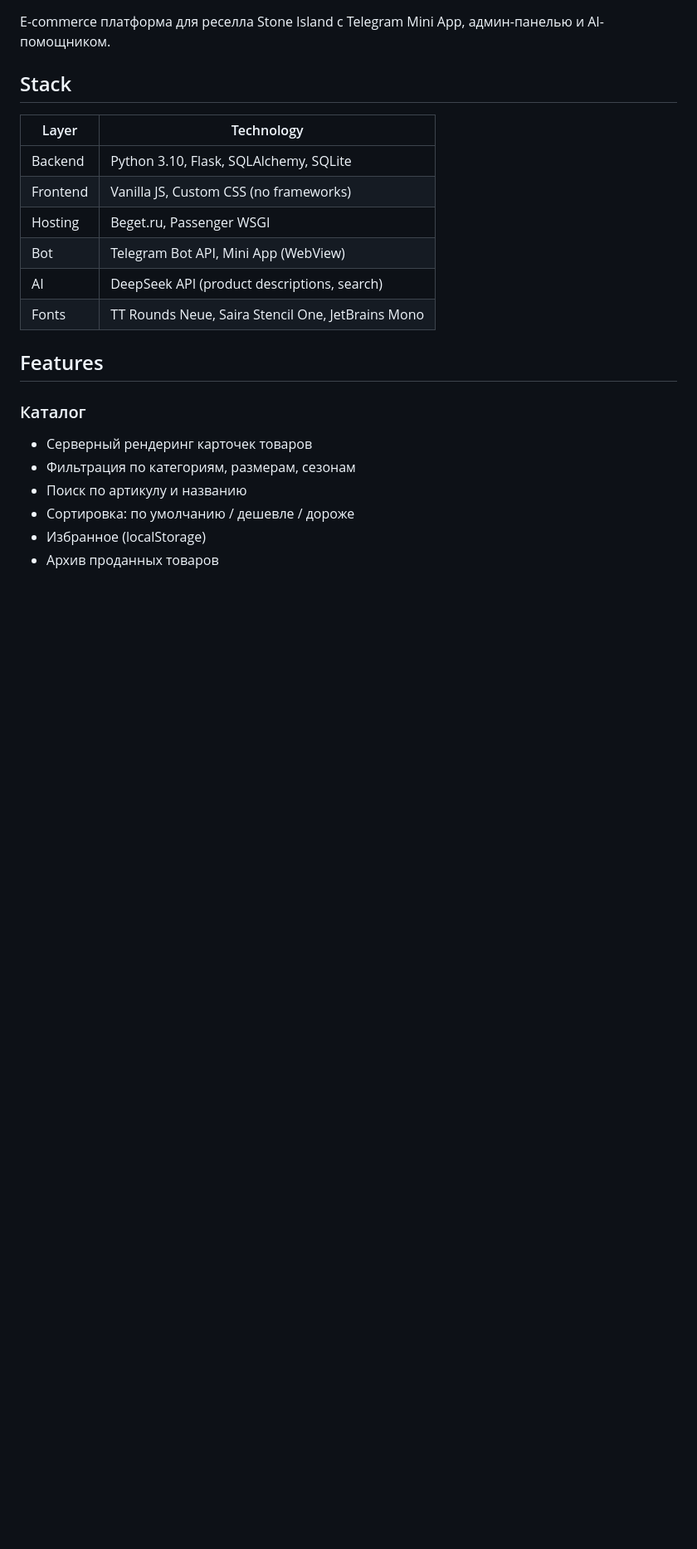
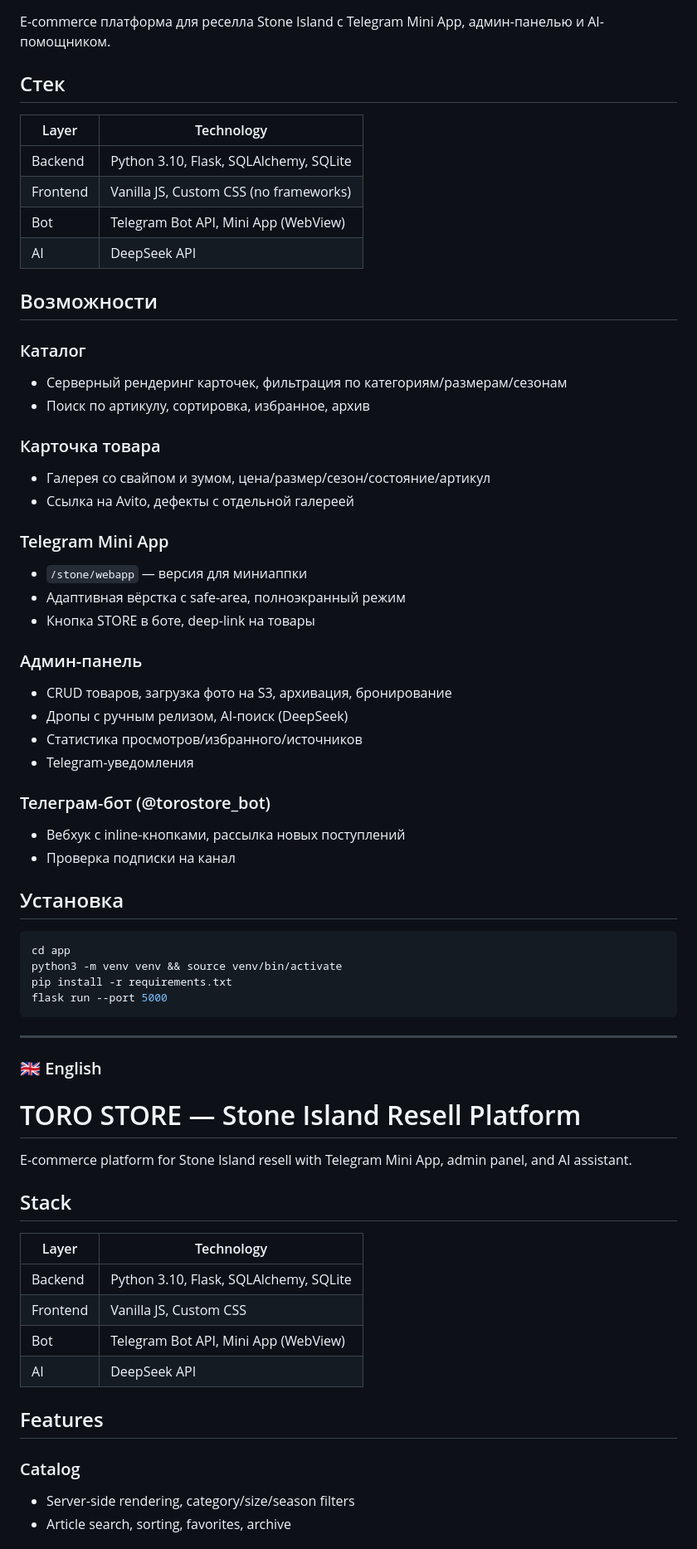
Before and after one commit to dntbfrd-debug/torostore, a Markdown page: README.md, the part around one of its changes. Shown at 83% size. GitHub-like rendering; blank space fills up the shorter version.

````diff
--- a/README.md
+++ b/README.md
@@ -4,24 +9,66 @@
 
 E-commerce платформа для реселла Stone Island с Telegram Mini App, админ-панелью и AI-помощником.
 
-## Stack
-
+## Стек
 | Layer | Technology |
 |-------|-----------|
 | Backend | Python 3.10, Flask, SQLAlchemy, SQLite |
 | Frontend | Vanilla JS, Custom CSS (no frameworks) |
-| Hosting | Beget.ru, Passenger WSGI |
 | Bot | Telegram Bot API, Mini App (WebView) |
-| AI | DeepSeek API (product descriptions, search) |
-| Fonts | TT Rounds Neue, Saira Stencil One, JetBrains Mono |
+| AI | DeepSeek API |
+
+## Возможности
+
+### Каталог
+- Серверный рендеринг карточек, фильтрация по категориям/размерам/сезонам
+- Поиск по артикулу, сортировка, избранное, архив
+
+### Карточка товара
+- Галерея со свайпом и зумом, цена/размер/сезон/состояние/артикул
+- Ссылка на Avito, дефекты с отдельной галереей
+
+### Telegram Mini App
+- `/stone/webapp` — версия для миниаппки
+- Адаптивная вёрстка с safe-area, полноэкранный режим
+- Кнопка STORE в боте, deep-link на товары
+
+### Админ-панель
+- CRUD товаров, загрузка фото на S3, архивация, бронирование
+- Дропы с ручным релизом, AI-поиск (DeepSeek)
+- Статистика просмотров/избранного/источников
+- Telegram-уведомления
+
+### Телеграм-бот (@torostore_bot)
+- Вебхук с inline-кнопками, рассылка новых поступлений
+- Проверка подписки на канал
+
+## Установка
+```bash
+cd app
+python3 -m venv venv && source venv/bin/activate
+pip install -r requirements.txt
+flask run --port 5000
+```
+
+---
+
+<h3 id="en">🇬🇧 English</h3>
+
+# TORO STORE — Stone Island Resell Platform
+
+E-commerce platform for Stone Island resell with Telegram Mini App, admin panel, and AI assistant.
+
+## Stack
+| Layer | Technology |
+|-------|-----------|
+| Backend | Python 3.10, Flask, SQLAlchemy, SQLite |
+| Frontend | Vanilla JS, Custom CSS |
+| Bot | Telegram Bot API, Mini App (WebView) |
+| AI | DeepSeek API |
 
 ## Features
 
-### Каталог
-- Серверный рендеринг карточек товаров
-- Фильтрация по категориям, размерам, сезонам
-- Поиск по артикулу и названию
-- Сортировка: по умолчанию / дешевле / дороже
-- Избранное (localStorage)
-- Архив проданных товаров
+### Catalog
+- Server-side rendering, category/size/season filters
+- Article search, sorting, favorites, archive
 
````
Also changed, not shown: other parts of README.md (+22 -98 lines).
